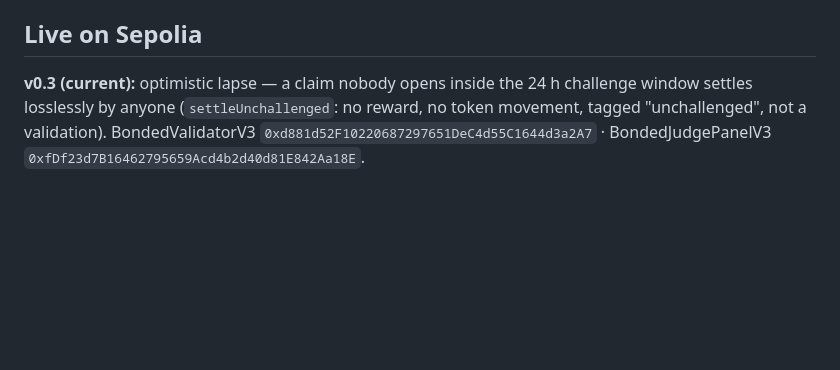
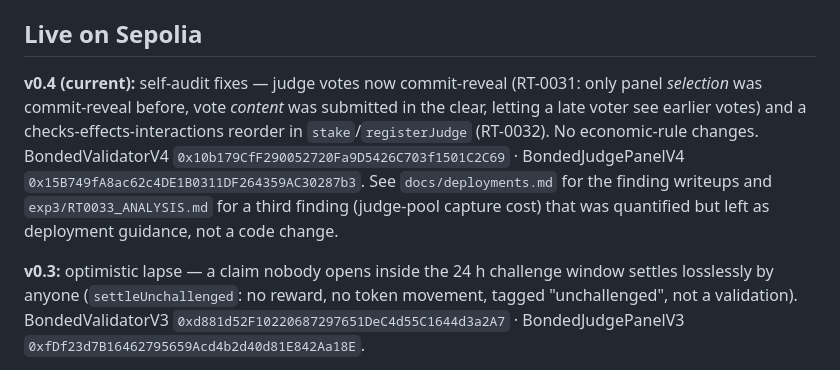
Before and after one commit to yubbi-sketch/bonded-validation, a Markdown page: README.md, the part around the change. Drawn GitHub-style; blank space fills up the shorter version.

```diff
--- a/README.md
+++ b/README.md
@@ -78,7 +78,16 @@ agents reach the theorem-predicted honest equilibrium on the deployed contract.
 
 ## Live on Sepolia
 
-**v0.3 (current):** optimistic lapse — a claim nobody opens inside the 24 h challenge
+**v0.4 (current):** self-audit fixes — judge votes now commit-reveal (RT-0031: only
+panel *selection* was commit-reveal before, vote *content* was submitted in the clear,
+letting a late voter see earlier votes) and a checks-effects-interactions reorder in
+`stake`/`registerJudge` (RT-0032). No economic-rule changes. BondedValidatorV4
+`0x10b179CfF290052720Fa9D5426C703f1501C2C69` · BondedJudgePanelV4
+`0x15B749fA8ac62c4DE1B0311DF264359AC30287b3`. See `docs/deployments.md` for the finding
+writeups and `exp3/RT0033_ANALYSIS.md` for a third finding (judge-pool capture cost)
+that was quantified but left as deployment guidance, not a code change.
+
+**v0.3:** optimistic lapse — a claim nobody opens inside the 24 h challenge
 window settles losslessly by anyone (`settleUnchallenged`: no reward, no token movement,
 tagged "unchallenged", not a validation). BondedValidatorV3
 `0xd881d52F10220687297651DeC4d55C1644d3a2A7` · BondedJudgePanelV3
```
Also changed, not shown: docs/deployments.md (+55 -0 lines).
